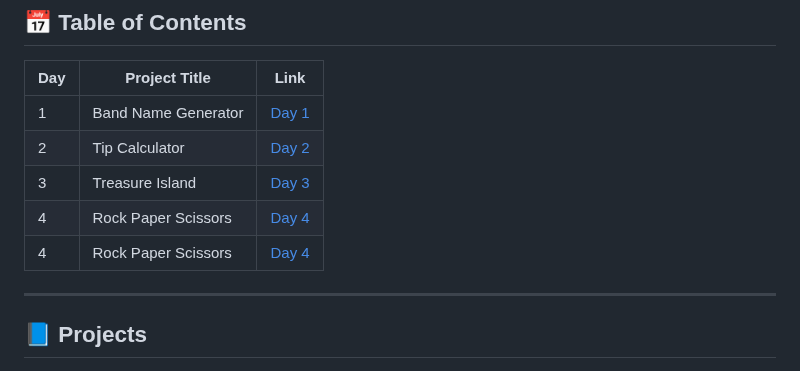
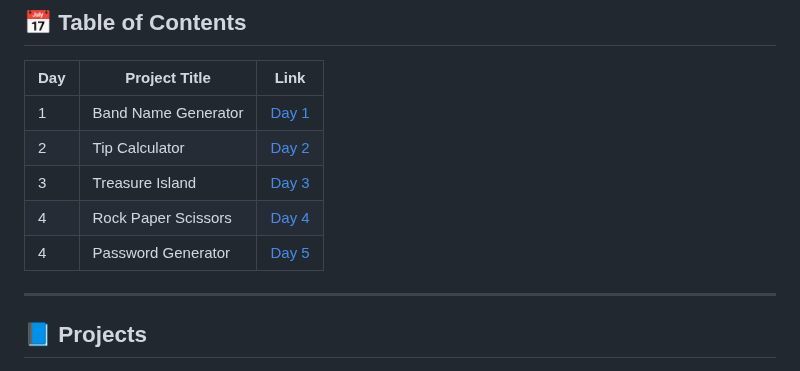
Before and after one commit to dilshadparambil/Python_100.days.of.code, a Markdown page: README.md, the part around the change. Drawn GitHub-style.

```diff
--- a/README.md
+++ b/README.md
@@ -12,7 +12,7 @@ Welcome to my journey of completing 100 Python projects in 100 days. This challe
 | 2   | Tip Calculator          | [Day 2](#day-2-tip-calculator)         |
 | 3   | Treasure Island         | [Day 3](#day-3-treasure-island)        |
 | 4   | Rock Paper Scissors     | [Day 4](#day-4-rock-paper-scissors)    |
-| 4   | Rock Paper Scissors     | [Day 4](#day-4-rock-paper-scissors)    |
+| 4   | Password Generator      | [Day 5](#day-5-password-generator)     |
 
 
 ---
```
